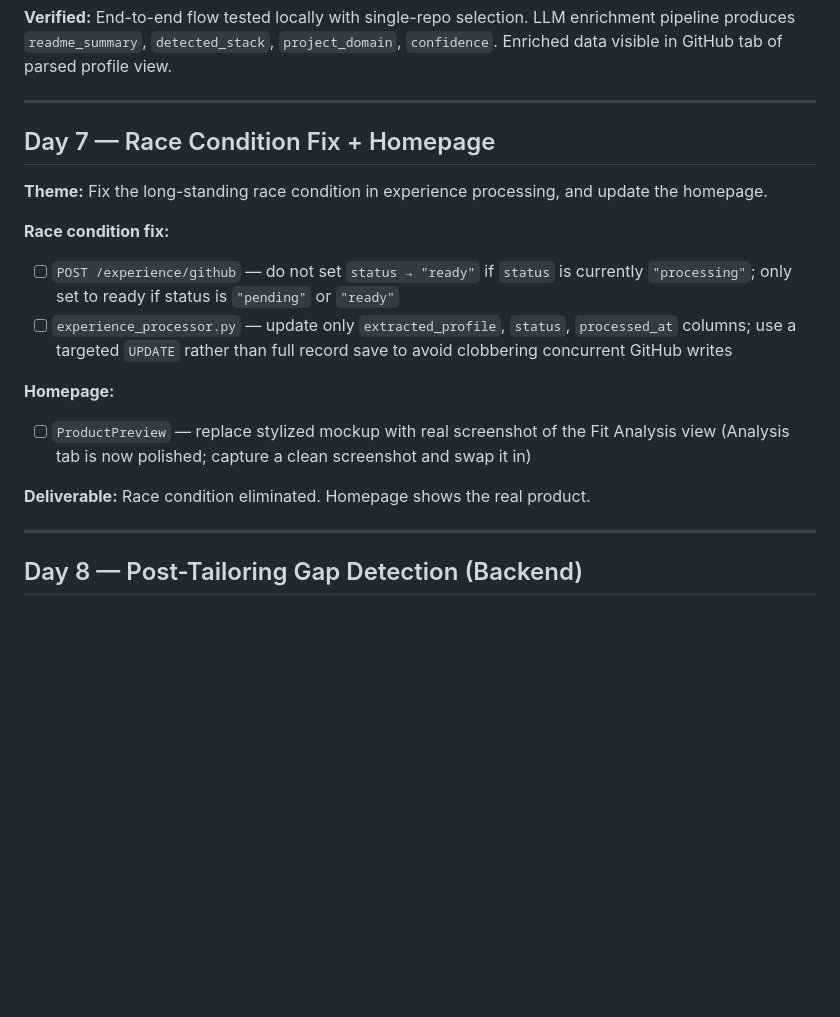
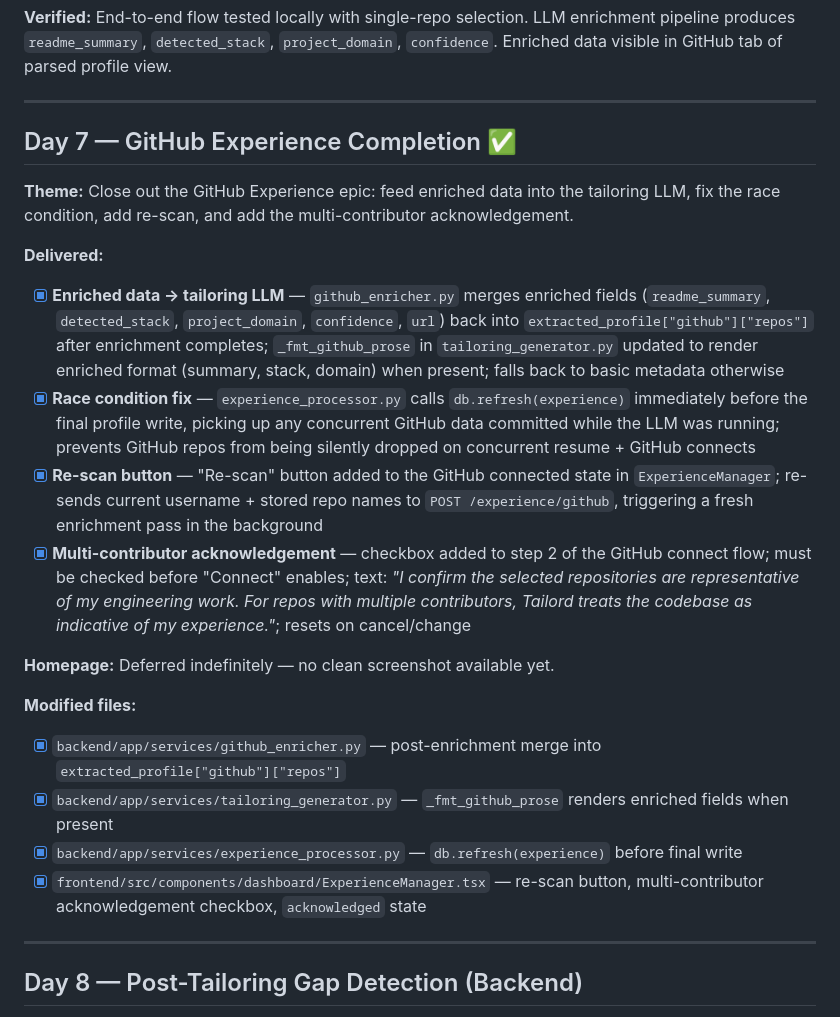
Before and after one commit to dunbarchara/tailord, a Markdown page: planning/03-sprint-plan-20260410-20260419.md, the part around the change. Drawn GitHub-style; blank space fills up the shorter version.

Commit message:
planning update

```diff
--- a/planning/03-sprint-plan-20260410-20260419.md
+++ b/planning/03-sprint-plan-20260410-20260419.md
@@ -282,18 +282,23 @@ Rotate all of the following before flipping the repo public. Even with a clean g
 
 ---
 
-## Day 7 — Race Condition Fix + Homepage
+## Day 7 — GitHub Experience Completion ✅
 
-**Theme:** Fix the long-standing race condition in experience processing, and update the homepage.
+**Theme:** Close out the GitHub Experience epic: feed enriched data into the tailoring LLM, fix the race condition, add re-scan, and add the multi-contributor acknowledgement.
 
-**Race condition fix:**
-- [ ] `POST /experience/github` — do not set `status → "ready"` if `status` is currently `"processing"`; only set to ready if status is `"pending"` or `"ready"`
-- [ ] `experience_processor.py` — update only `extracted_profile`, `status`, `processed_at` columns; use a targeted `UPDATE` rather than full record save to avoid clobbering concurrent GitHub writes
+**Delivered:**
+- [x] **Enriched data → tailoring LLM** — `github_enricher.py` merges enriched fields (`readme_summary`, `detected_stack`, `project_domain`, `confidence`, `url`) back into `extracted_profile["github"]["repos"]` after enrichment completes; `_fmt_github_prose` in `tailoring_generator.py` updated to render enriched format (summary, stack, domain) when present; falls back to basic metadata otherwise
+- [x] **Race condition fix** — `experience_processor.py` calls `db.refresh(experience)` immediately before the final profile write, picking up any concurrent GitHub data committed while the LLM was running; prevents GitHub repos from being silently dropped on concurrent resume + GitHub connects
+- [x] **Re-scan button** — "Re-scan" button added to the GitHub connected state in `ExperienceManager`; re-sends current username + stored repo names to `POST /experience/github`, triggering a fresh enrichment pass in the background
+- [x] **Multi-contributor acknowledgement** — checkbox added to step 2 of the GitHub connect flow; must be checked before "Connect" enables; text: *"I confirm the selected repositories are representative of my engineering work. For repos with multiple contributors, Tailord treats the codebase as indicative of my experience."*; resets on cancel/change
 
-**Homepage:**
-- [ ] `ProductPreview` — replace stylized mockup with real screenshot of the Fit Analysis view (Analysis tab is now polished; capture a clean screenshot and swap it in)
+**Homepage:** Deferred indefinitely — no clean screenshot available yet.
 
-**Deliverable:** Race condition eliminated. Homepage shows the real product.
+**Modified files:**
+- [x] `backend/app/services/github_enricher.py` — post-enrichment merge into `extracted_profile["github"]["repos"]`
+- [x] `backend/app/services/tailoring_generator.py` — `_fmt_github_prose` renders enriched fields when present
+- [x] `backend/app/services/experience_processor.py` — `db.refresh(experience)` before final write
+- [x] `frontend/src/components/dashboard/ExperienceManager.tsx` — re-scan button, multi-contributor acknowledgement checkbox, `acknowledged` state
 
 ---
 
```
Also changed, not shown: planning/04-github-experience-feature.md (+8 -7 lines).
